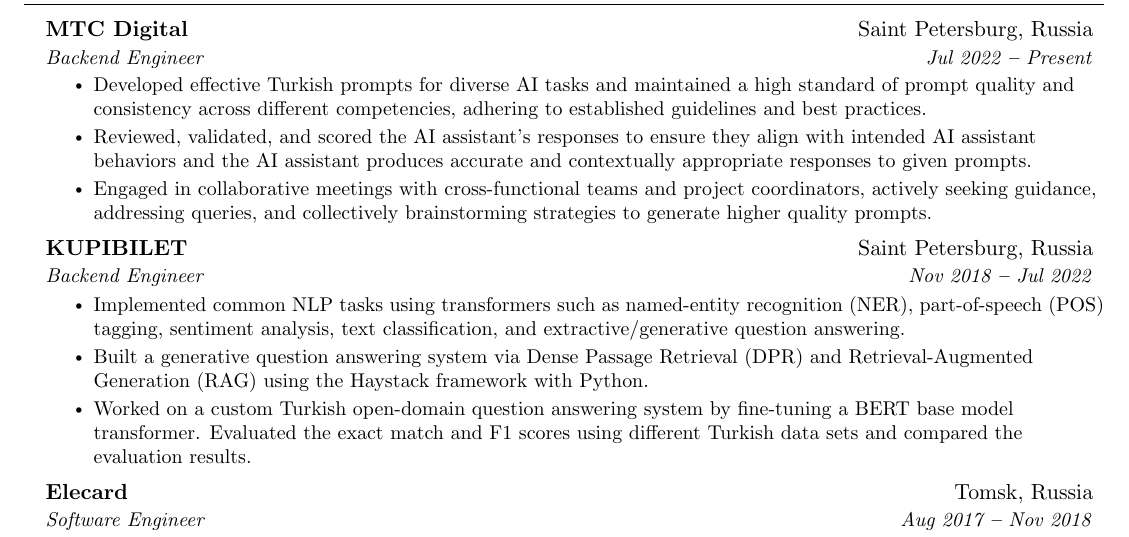
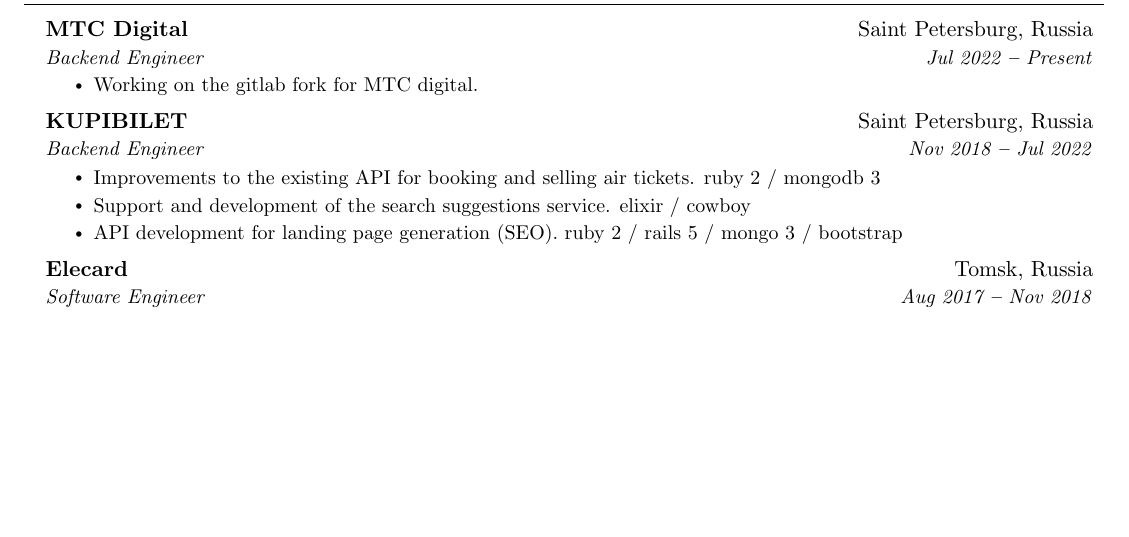
Before and after one commit to IgorPolyakov/cv, a LaTeX CV (cv.tex): part of page 1 of 2, cut so that both start at the same text, the shorter picture padded with empty space. Compiled offline with pdfLaTeX.

Commit message:
resume items

```diff
--- a/cv.tex
+++ b/cv.tex
@@ -169,18 +169,16 @@
       {MTC Digital}{Saint Petersburg, Russia}
       {Backend Engineer}{Jul 2022 \textbf{--} Present}
         \resumeItemListStart
-            \resumeItem{Developed effective Turkish prompts for diverse AI tasks and maintained a high standard of prompt quality and consistency across different competencies, adhering to established guidelines and best practices.}
-            \resumeItem{Reviewed, validated, and scored the AI assistant's responses to ensure they align with intended AI assistant behaviors and the AI assistant produces accurate and contextually appropriate responses to given prompts.}
-            \resumeItem{Engaged in collaborative meetings with cross-functional teams and project coordinators, actively seeking guidance, addressing queries, and collectively brainstorming strategies to generate higher quality prompts.}
+        \resumeItem{Working on the gitlab fork for MTC digital.}
         \resumeItemListEnd
 
     \resumeSubheading
       {KUPIBILET}{Saint Petersburg, Russia}
       {Backend Engineer}{Nov 2018 \textbf{--} Jul 2022}
         \resumeItemListStart
-            \resumeItem{Implemented common NLP tasks using transformers such as named-entity recognition (NER), part-of-speech (POS) tagging, sentiment analysis, text classification, and extractive/generative question answering.}
-            \resumeItem{Built a generative question answering system via Dense Passage Retrieval (DPR) and Retrieval-Augmented Generation (RAG) using the Haystack framework with Python.}
-            \resumeItem{Worked on a custom Turkish open-domain question answering system by fine-tuning a BERT base model transformer. Evaluated the exact match and F1 scores using different Turkish data sets and compared the evaluation results.}
+        \resumeItem{Improvements to the existing API for booking and selling air tickets. ruby 2 / mongodb 3}
+        \resumeItem{Support and development of the search suggestions service. elixir / cowboy}
+        \resumeItem{API development for landing page generation (SEO). ruby 2 / rails 5 / mongo 3 / bootstrap}
         \resumeItemListEnd
 
     % \resumeSubheading
```
Also changed, not shown: cv.pdf.
